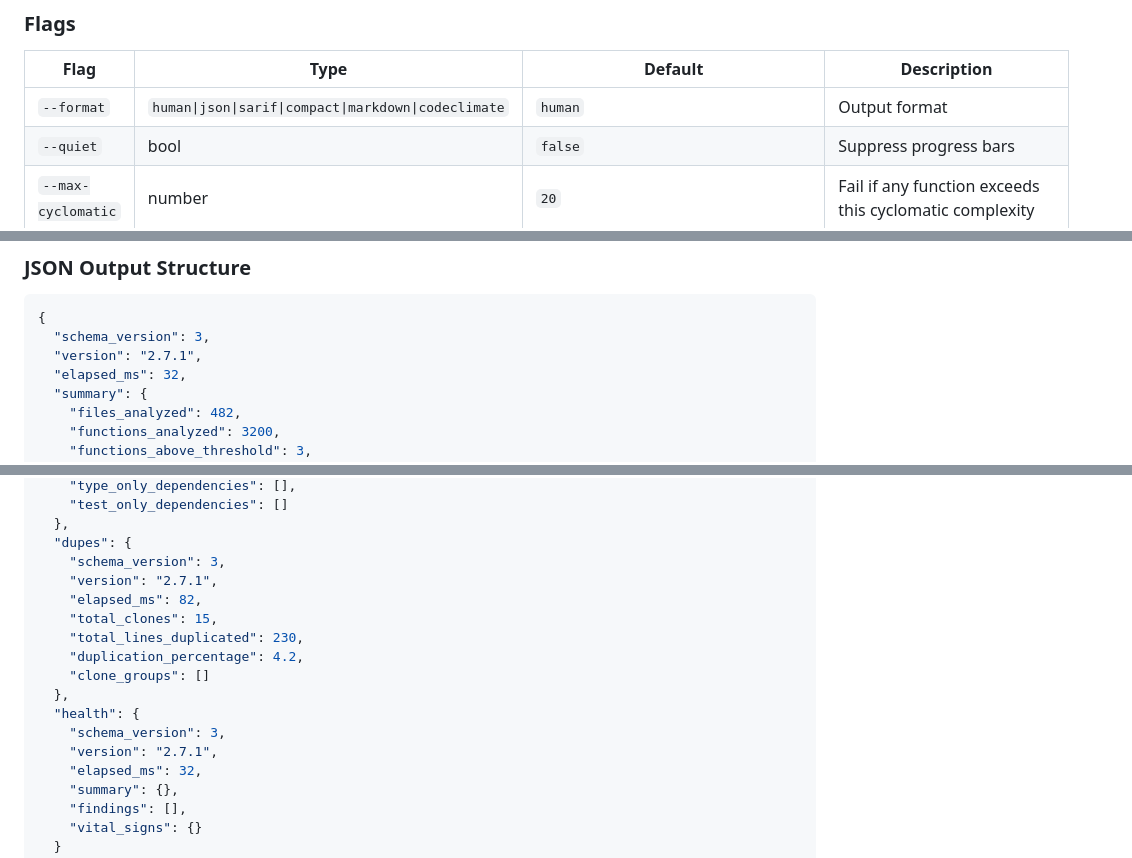
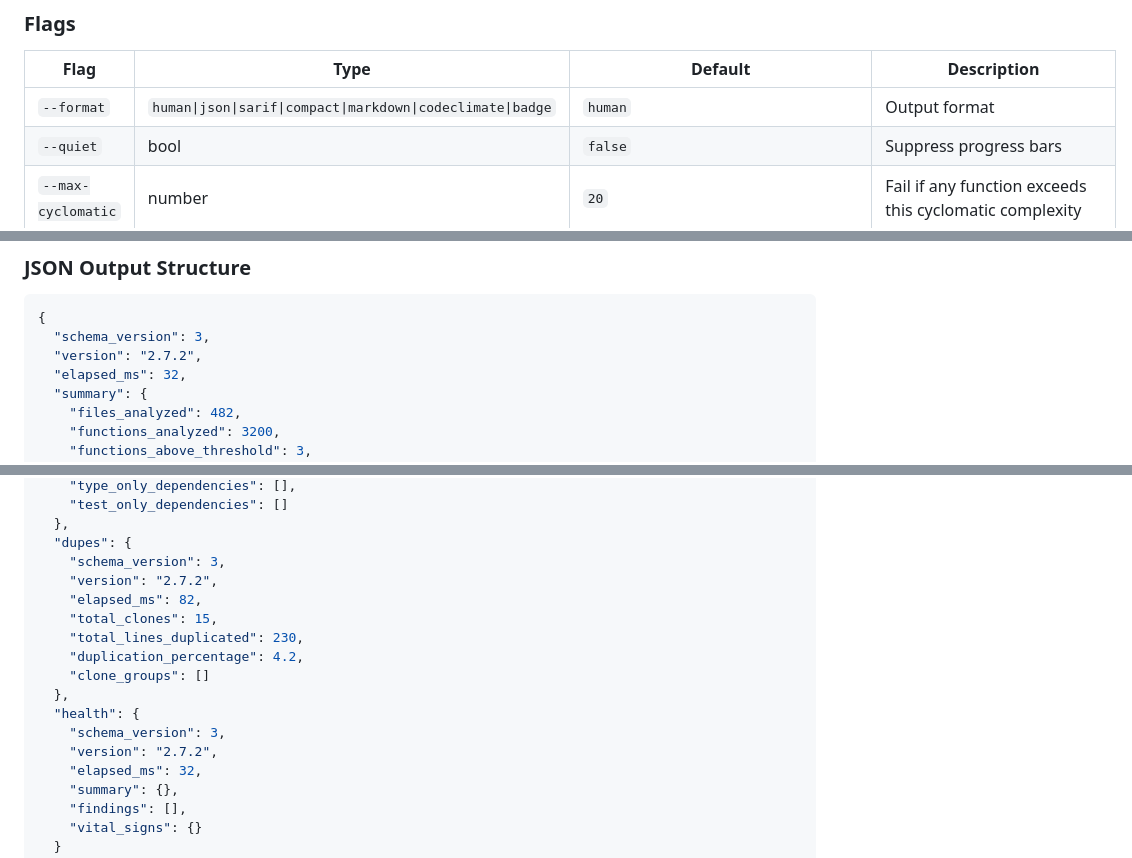
Before and after one commit to fallow-rs/fallow-skills, a Markdown page: fallow/references/cli-reference.md, 3 parts joined by grey strips. Drawn GitHub-style.

Commit message:
docs: update for fallow v2.7.2

````diff
--- a/fallow/references/cli-reference.md
+++ b/fallow/references/cli-reference.md
@@ -263,7 +263,7 @@ Analyzes function complexity across the project using cyclomatic and cognitive c
 
 | Flag | Type | Default | Description |
 |------|------|---------|-------------|
-| `--format` | `human\|json\|sarif\|compact\|markdown\|codeclimate` | `human` | Output format |
+| `--format` | `human\|json\|sarif\|compact\|markdown\|codeclimate\|badge` | `human` | Output format |
 | `--quiet` | bool | `false` | Suppress progress bars |
 | `--max-cyclomatic` | number | `20` | Fail if any function exceeds this cyclomatic complexity |
 | `--max-cognitive` | number | `15` | Fail if any function exceeds this cognitive complexity |
@@ -364,7 +364,7 @@ fallow health --format json --quiet --trend
 ```json
 {
   "schema_version": 3,
-  "version": "2.7.1",
+  "version": "2.7.2",
   "elapsed_ms": 32,
   "summary": {
     "files_analyzed": 482,
@@ -875,7 +875,7 @@ When running `fallow` with no subcommand (all analyses), the JSON output combine
   },
   "dupes": {
     "schema_version": 3,
-    "version": "2.7.1",
+    "version": "2.7.2",
     "elapsed_ms": 82,
     "total_clones": 15,
     "total_lines_duplicated": 230,
@@ -884,7 +884,7 @@ When running `fallow` with no subcommand (all analyses), the JSON output combine
   },
   "health": {
     "schema_version": 3,
-    "version": "2.7.1",
+    "version": "2.7.2",
     "elapsed_ms": 32,
     "summary": {},
     "findings": [],
````
Also changed, not shown: other parts of fallow/references/cli-reference.md (+3 -3 lines).
